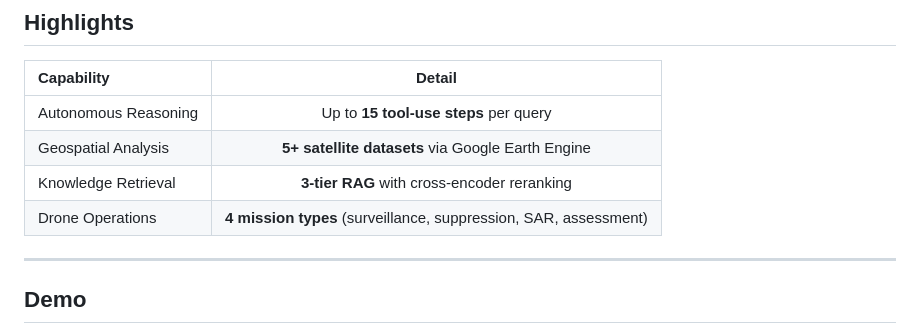
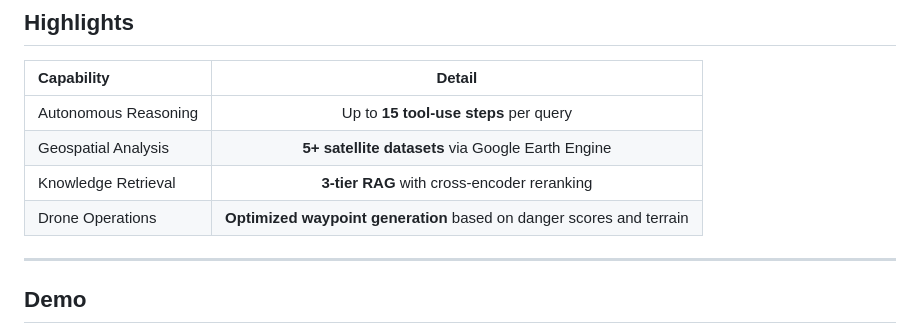
Before and after one commit to mumerabbasi/FireGPT, a Markdown page: README.md, the part around the change. Rendered like a GitHub page.

Commit message:
Fix drone operations highlight to match actual implementation

```diff
--- a/README.md
+++ b/README.md
@@ -26,7 +26,7 @@ An agentic RAG system that combines LLM-based reasoning with real-time geospatia
 | Autonomous Reasoning | Up to **15 tool-use steps** per query |
 | Geospatial Analysis | **5+ satellite datasets** via Google Earth Engine |
 | Knowledge Retrieval | **3-tier RAG** with cross-encoder reranking |
-| Drone Operations | **4 mission types** (surveillance, suppression, SAR, assessment) |
+| Drone Operations | **Optimized waypoint generation** based on danger scores and terrain |
 
 ---
 
```
